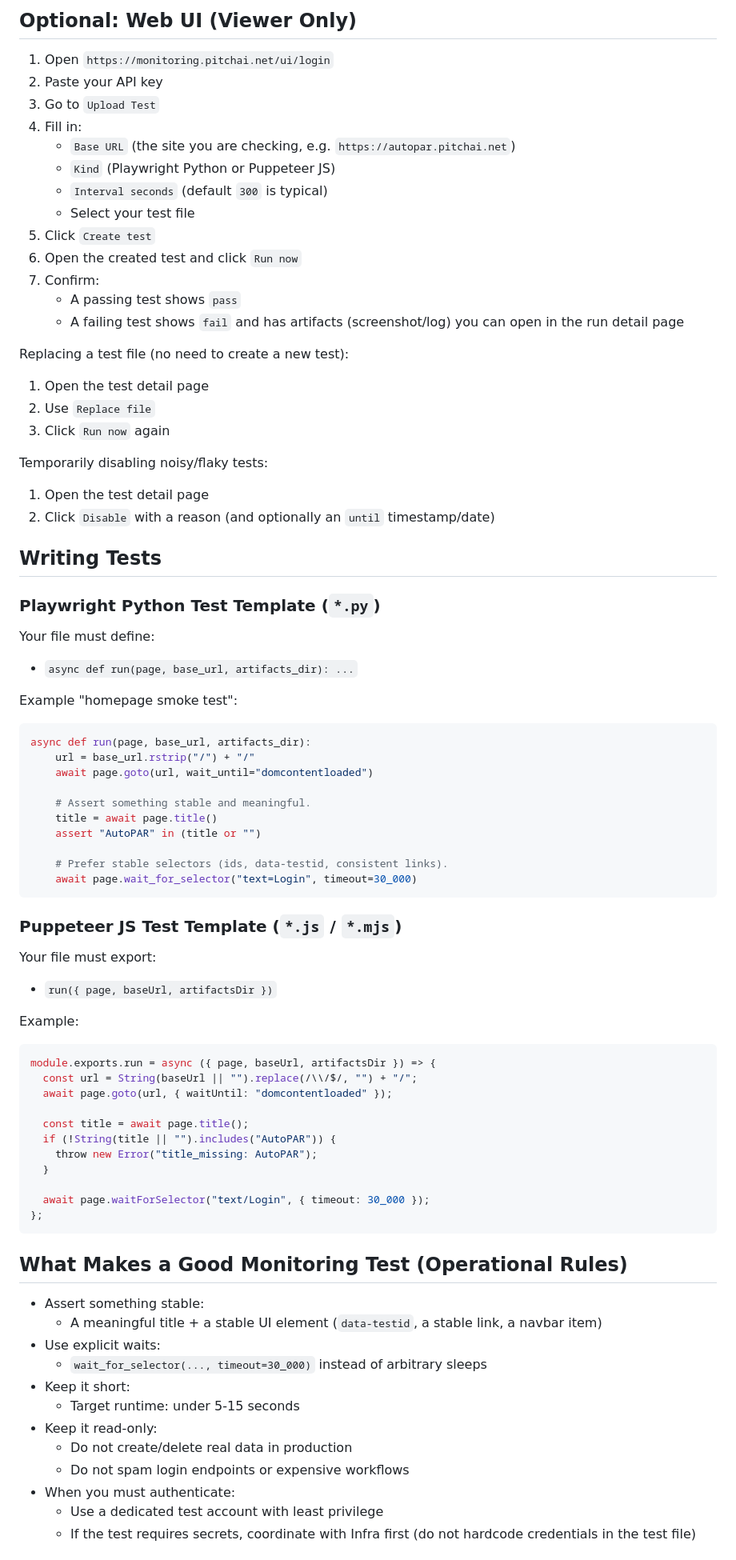
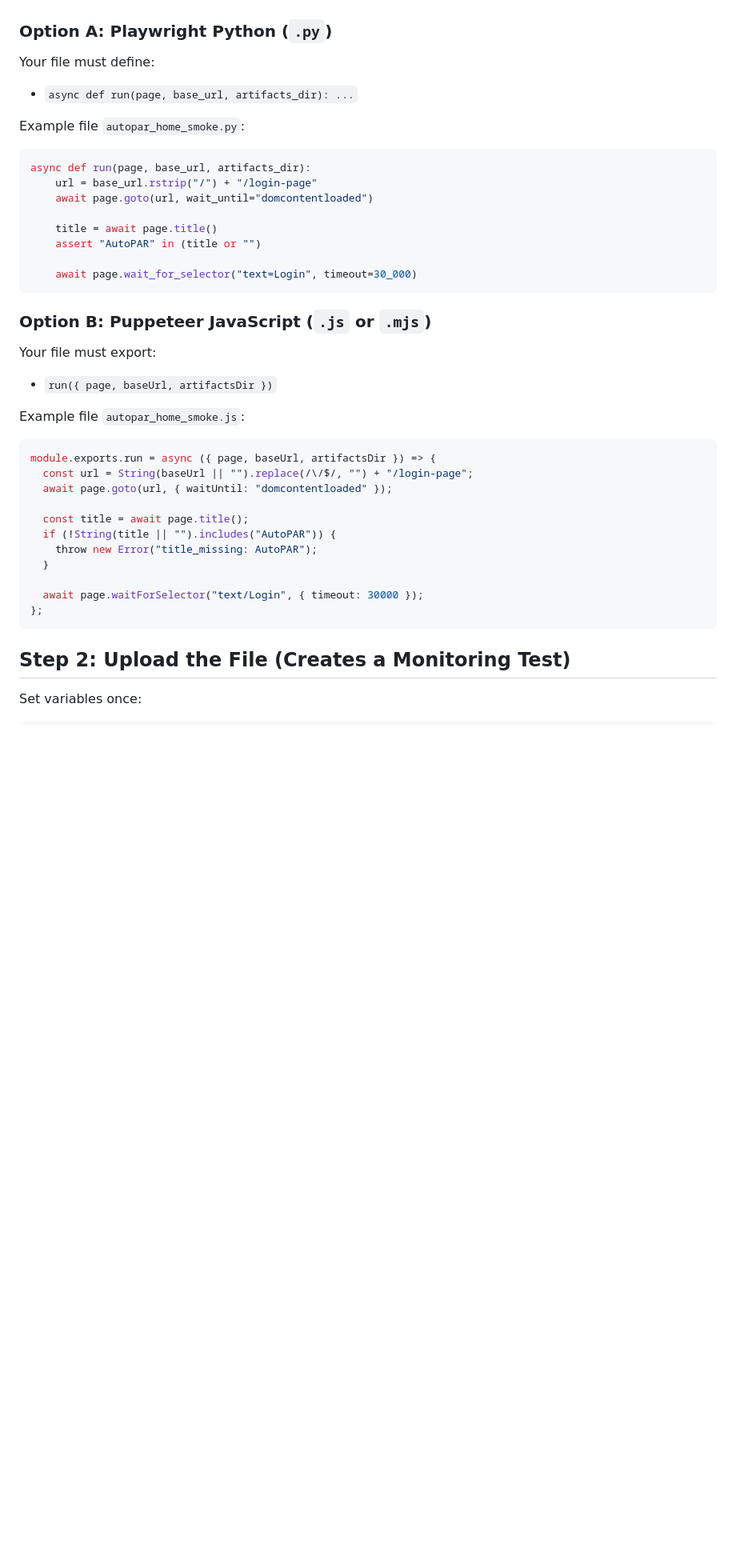
Before and after one commit to JoshuaSeth/pitchai-monitoring, a Markdown page: docs/external-e2e-tests-colleague-guide.md, the part around one of its changes. Shown at 80% size. Rendered like a GitHub page; blank space fills up the shorter version.

````diff
--- a/docs/external-e2e-tests-colleague-guide.md
+++ b/docs/external-e2e-tests-colleague-guide.md
@@ -173,64 +34,33 @@ curl -fsSL -X PATCH "https://monitoring.pitchai.net/api/v1/tests/${TEST_ID}" \
-## Optional: Web UI (Viewer Only)
-
-1. Open `https://monitoring.pitchai.net/ui/login`
-2. Paste your API key
-3. Go to `Upload Test`
-4. Fill in:
-   - `Base URL` (the site you are checking, e.g. `https://autopar.pitchai.net`)
-   - `Kind` (Playwright Python or Puppeteer JS)
-   - `Interval seconds` (default `300` is typical)
-   - Select your test file
-5. Click `Create test`
-6. Open the created test and click `Run now`
-7. Confirm:
-   - A passing test shows `pass`
-   - A failing test shows `fail` and has artifacts (screenshot/log) you can open in the run detail page
-
-Replacing a test file (no need to create a new test):
-
-1. Open the test detail page
-2. Use `Replace file`
-3. Click `Run now` again
-
-Temporarily disabling noisy/flaky tests:
-
-1. Open the test detail page
-2. Click `Disable` with a reason (and optionally an `until` timestamp/date)
-
-## Writing Tests
-
-### Playwright Python Test Template (`*.py`)
+### Option A: Playwright Python (`.py`)
 
 Your file must define:
 
 - `async def run(page, base_url, artifacts_dir): ...`
 
-Example "homepage smoke test":
+Example file `autopar_home_smoke.py`:
 
-```py
+```python
 async def run(page, base_url, artifacts_dir):
-    url = base_url.rstrip("/") + "/"
+    url = base_url.rstrip("/") + "/login-page"
     await page.goto(url, wait_until="domcontentloaded")
 
-    # Assert something stable and meaningful.
     title = await page.title()
     assert "AutoPAR" in (title or "")
 
-    # Prefer stable selectors (ids, data-testid, consistent links).
     await page.wait_for_selector("text=Login", timeout=30_000)
 ```
 
-### Puppeteer JS Test Template (`*.js` / `*.mjs`)
+### Option B: Puppeteer JavaScript (`.js` or `.mjs`)
 
 Your file must export:
 
 - `run({ page, baseUrl, artifactsDir })`
 
-Example:
+Example file `autopar_home_smoke.js`:
 
-```js
+```javascript
 module.exports.run = async ({ page, baseUrl, artifactsDir }) => {
-  const url = String(baseUrl || "").replace(/\\/$/, "") + "/";
+  const url = String(baseUrl || "").replace(/\/$/, "") + "/login-page";
   await page.goto(url, { waitUntil: "domcontentloaded" });
 
   const title = await page.title();
@@ -238,22 +68,11 @@ module.exports.run = async ({ page, baseUrl, artifactsDir }) => {
     throw new Error("title_missing: AutoPAR");
   }
 
-  await page.waitForSelector("text/Login", { timeout: 30_000 });
+  await page.waitForSelector("text/Login", { timeout: 30000 });
 };
 ```
 
-## What Makes a Good Monitoring Test (Operational Rules)
+## Step 2: Upload the File (Creates a Monitoring Test)
 
-- Assert something stable:
-  - A meaningful title + a stable UI element (`data-testid`, a stable link, a navbar item)
-- Use explicit waits:
-  - `wait_for_selector(..., timeout=30_000)` instead of arbitrary sleeps
-- Keep it short:
-  - Target runtime: under 5-15 seconds
-- Keep it read-only:
-  - Do not create/delete real data in production
-  - Do not spam login endpoints or expensive workflows
-- When you must authenticate:
-  - Use a dedicated test account with least privilege
-  - If the test requires secrets, coordinate with Infra first (do not hardcode credentials in the test file)
+Set variables once:
 
````
Also changed, not shown: other parts of docs/external-e2e-tests-colleague-guide.md (+273 -168 lines).
